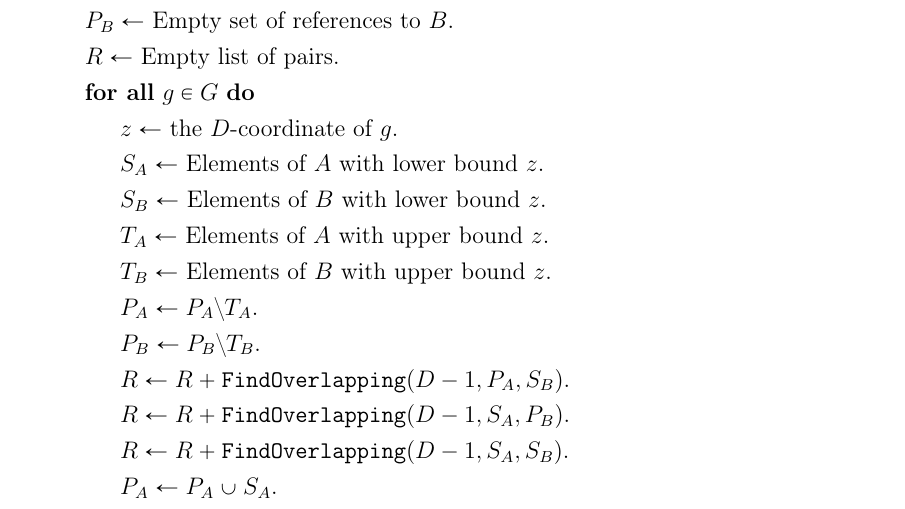
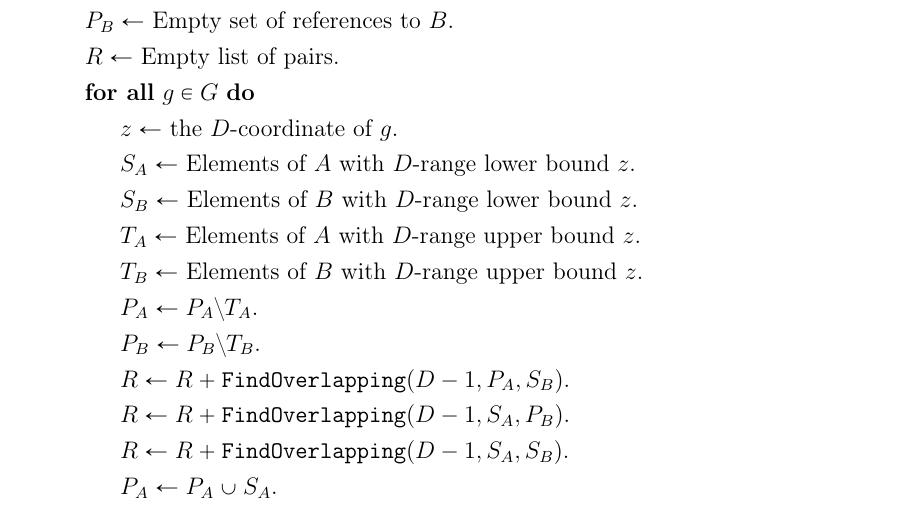
Before and after one commit to sisu/gradu, a LaTeX document (gradu.tex): part of page 22 of 70, cut so that both start at the same text. Compiled offline with pdfLaTeX.

Commit message:
More explicit overlap finding pseudocode.

```diff
--- a/gradu.tex
+++ b/gradu.tex
@@ -724,10 +724,10 @@ We may again generate some links multiple times, but the total number of generat
 	\State $R\gets$ Empty list of pairs.
 	\ForAll{$g\in G$}
 		\State $z\gets$ the $D$-coordinate of $g$.
-		\State $S_A\gets$ Elements of $A$ with lower bound $z$.
-		\State $S_B\gets$ Elements of $B$ with lower bound $z$.
-		\State $T_A\gets$ Elements of $A$ with upper bound $z$.
-		\State $T_B\gets$ Elements of $B$ with upper bound $z$.
+		\State $S_A\gets$ Elements of $A$ with $D$-range lower bound $z$.
+		\State $S_B\gets$ Elements of $B$ with $D$-range lower bound $z$.
+		\State $T_A\gets$ Elements of $A$ with $D$-range upper bound $z$.
+		\State $T_B\gets$ Elements of $B$ with $D$-range upper bound $z$.
 		\State $P_A\gets P_A\setminus T_A$.
 		\State $P_B\gets P_B\setminus T_B$.
 		\State $R\gets R + \findol(D-1,P_A,S_B)$.
```
